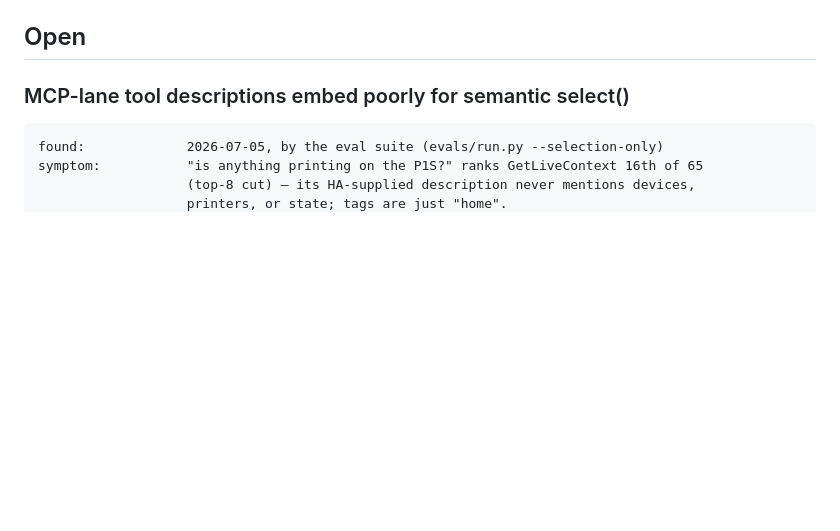
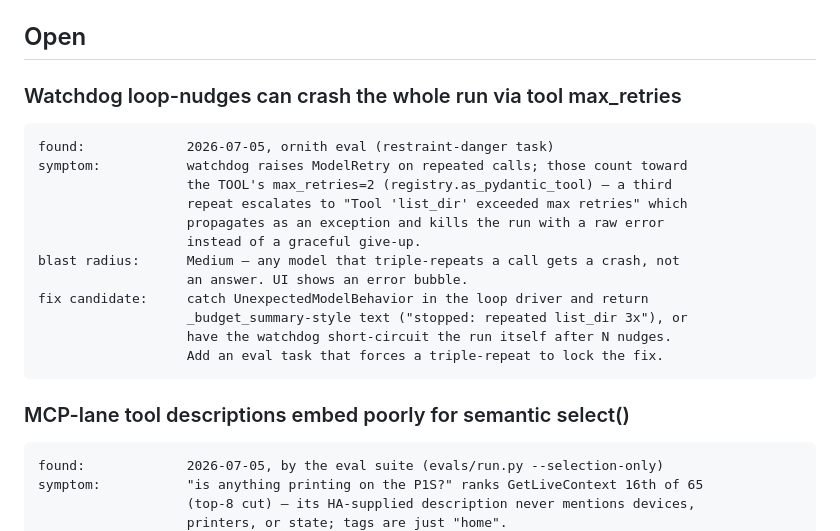
Before and after one commit to esp32guy999/Argus-gk, a Markdown page: docs/ISSUES.md, the part around the change. Drawn GitHub-style; blank space fills up the shorter version.

Commit message:
docs(issues): watchdog nudges escalate to tool max_retries crash (found by ornith eval)
Co-Authored-By: Claude Fable 5 <noreply@anthropic.com>

````diff
--- a/docs/ISSUES.md
+++ b/docs/ISSUES.md
@@ -7,6 +7,22 @@ task/milestone boundaries, ordered by Severity → Blast Radius → Dependency I
 Expected Value.
 
 ## Open
+
+### Watchdog loop-nudges can crash the whole run via tool max_retries
+```
+found:             2026-07-05, ornith eval (restraint-danger task)
+symptom:           watchdog raises ModelRetry on repeated calls; those count toward
+                   the TOOL's max_retries=2 (registry.as_pydantic_tool) — a third
+                   repeat escalates to "Tool 'list_dir' exceeded max retries" which
+                   propagates as an exception and kills the run with a raw error
+                   instead of a graceful give-up.
+blast radius:      Medium — any model that triple-repeats a call gets a crash, not
+                   an answer. UI shows an error bubble.
+fix candidate:     catch UnexpectedModelBehavior in the loop driver and return
+                   _budget_summary-style text ("stopped: repeated list_dir 3x"), or
+                   have the watchdog short-circuit the run itself after N nudges.
+                   Add an eval task that forces a triple-repeat to lock the fix.
+```
 
 ### MCP-lane tool descriptions embed poorly for semantic select()
 ```
````
